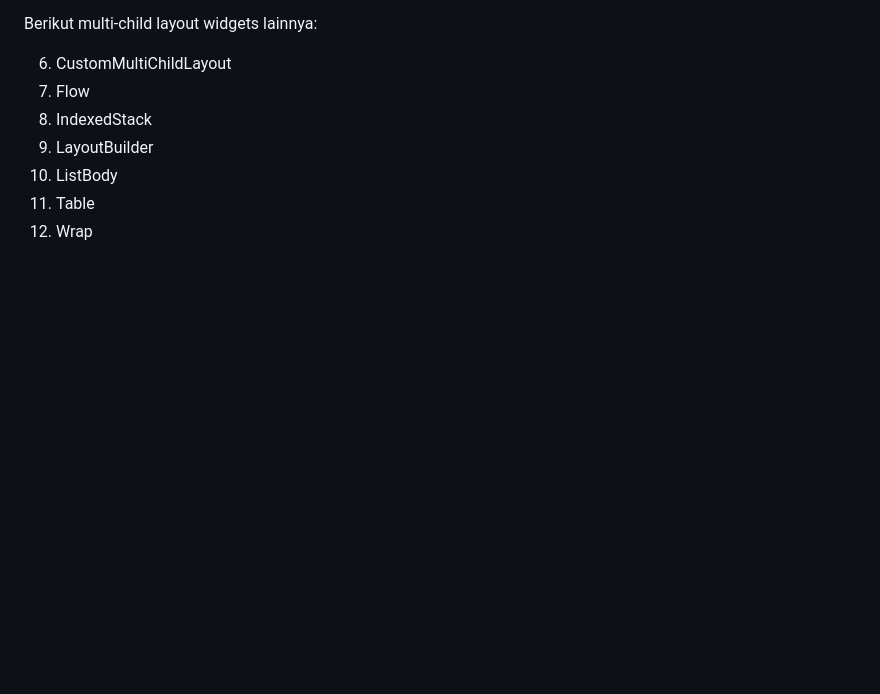
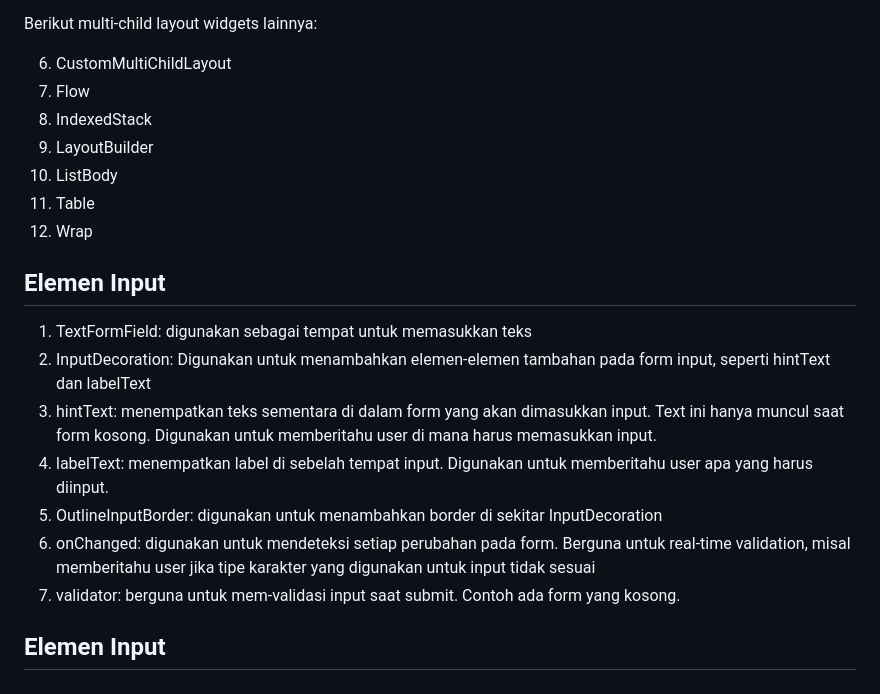
Before and after one commit to DaWanAnOnli/pacil-inventory-mobile, a Markdown page: README.md, the part around the change. Drawn GitHub-style; blank space fills up the shorter version.

```diff
--- a/README.md
+++ b/README.md
@@ -557,3 +557,15 @@ Berikut multi-child layout widgets lainnya:
 10. ListBody
 11. Table
 12. Wrap
+
+<h2>Elemen Input</h2>
+
+1. TextFormField: digunakan sebagai tempat untuk memasukkan teks
+2. InputDecoration: Digunakan untuk menambahkan elemen-elemen tambahan pada form input, seperti hintText dan labelText
+3. hintText: menempatkan teks sementara di dalam form yang akan dimasukkan input. Text ini hanya muncul saat form kosong. Digunakan untuk memberitahu user di mana harus memasukkan input.
+4. labelText: menempatkan label di sebelah tempat input. Digunakan untuk memberitahu user apa yang harus diinput.
+5. OutlineInputBorder: digunakan untuk menambahkan border di sekitar InputDecoration
+6. onChanged: digunakan untuk mendeteksi setiap perubahan pada form. Berguna untuk real-time validation, misal memberitahu user jika tipe karakter yang digunakan untuk input tidak sesuai
+7. validator: berguna untuk mem-validasi input saat submit. Contoh ada form yang kosong.
+
+<h2>Elemen Input</h2>
```
